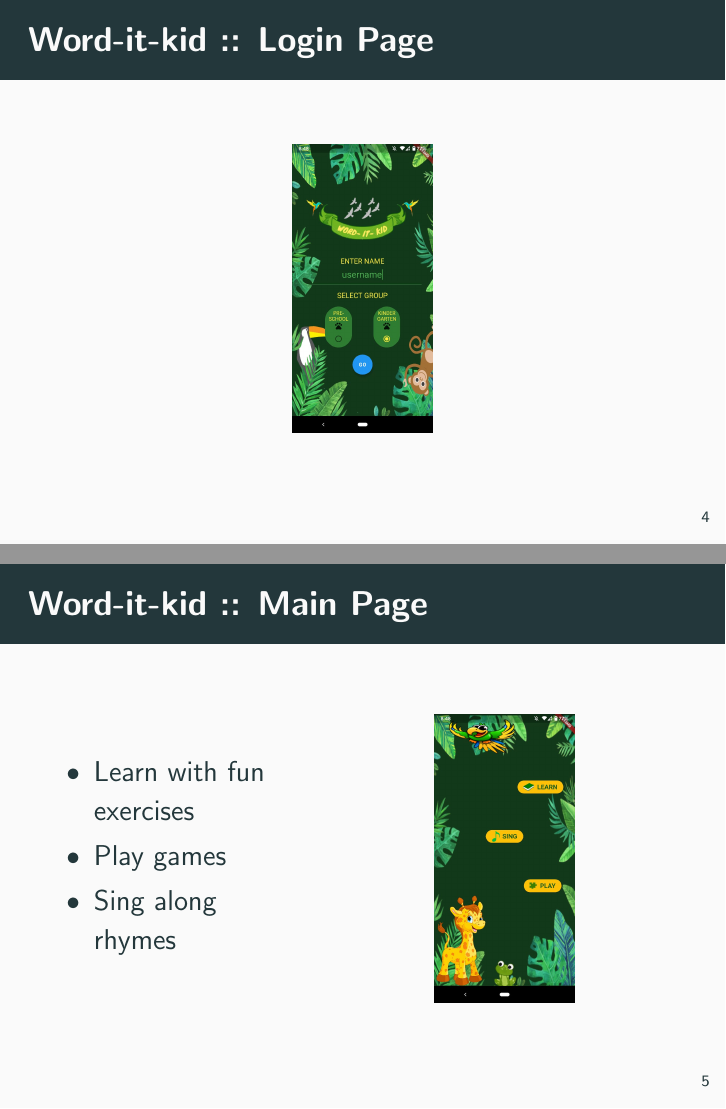
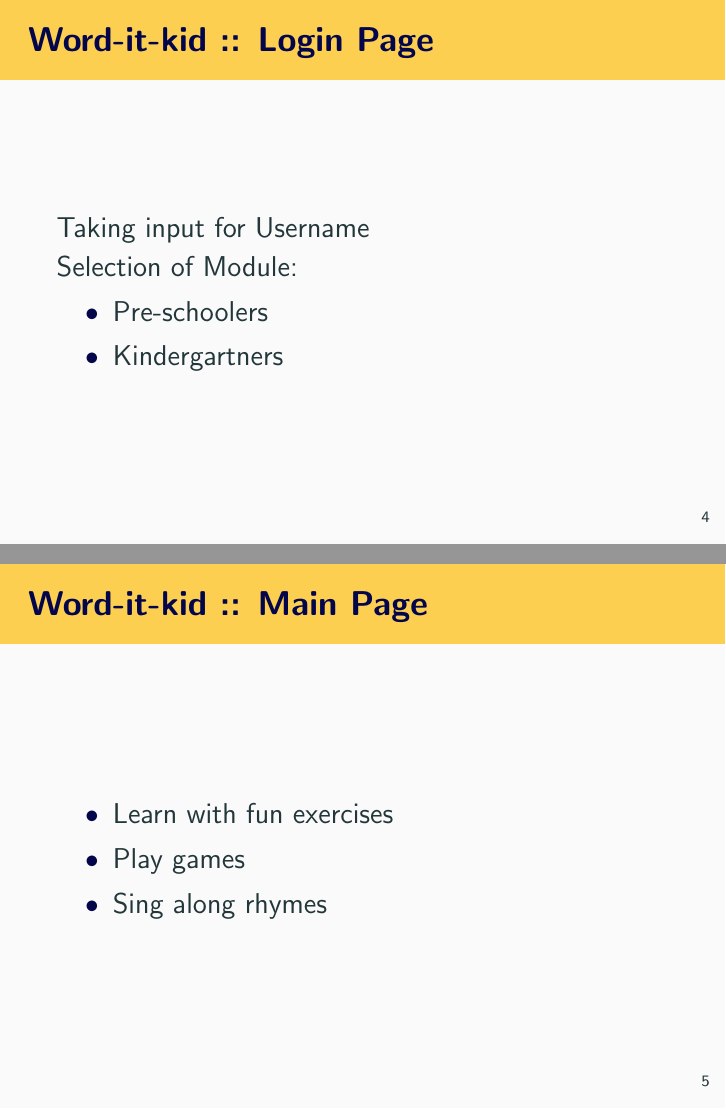
Before and after one commit to Rishika-7/the-infanzia-series, LaTeX slides (Presentation/tis.tex): pages 11 and 12 of 16 before the commit and pages 11 and 12 of 13 after it, joined at a grey line. Compiled offline with pdfLaTeX.

Commit message:
Updated presentation

```diff
--- a/Presentation/tis.tex
+++ b/Presentation/tis.tex
@@ -6,6 +6,7 @@
 \date{July 2020}
 
 \usetheme{metropolis}
+\usecolortheme{crane}
 \usepackage{graphicx}
 \usepackage{xcolor}
 
@@ -47,24 +48,17 @@
 \end{frame}
 
 \begin{frame}{Word-it-kid :: Login Page}
-    \begin{figure}[ht]
-        \includegraphics[height=2in]{LogIn.jpeg}
-    \end{figure}
+    Taking input for Username \\
+    Selection of Module: \\
+    \begin{itemize}
+        \item Pre-schoolers
+        \item Kindergartners
+    \end{itemize}
 \end{frame}
 
 \begin{frame}{Word-it-kid :: Main Page}
-    \begin{columns}
-    \begin{column}{0.4\textwidth}
-        \begin{itemize}
-            \item Learn with fun exercises \\
-            \item Play games \\
-            \item Sing along rhymes
-        \end{itemize}
-    \end{column}
-    \begin{column}{0.6\textwidth}
-        \begin{figure}[ht]
-            \includegraphics[height=2in]{Redirect.jpeg}
-        \end{figure}
-    \end{column}
-    \end{columns}
-\end{frame}
+    \begin{itemize}
+        \item Learn with fun exercises \\
+        \item Play games \\
+        \item Sing along rhymes
+    \end{itemize}
```
Also changed, not shown: Presentation/tis.pdf, Presentation/tis.tex (35 more changed lines), 3 other files.
